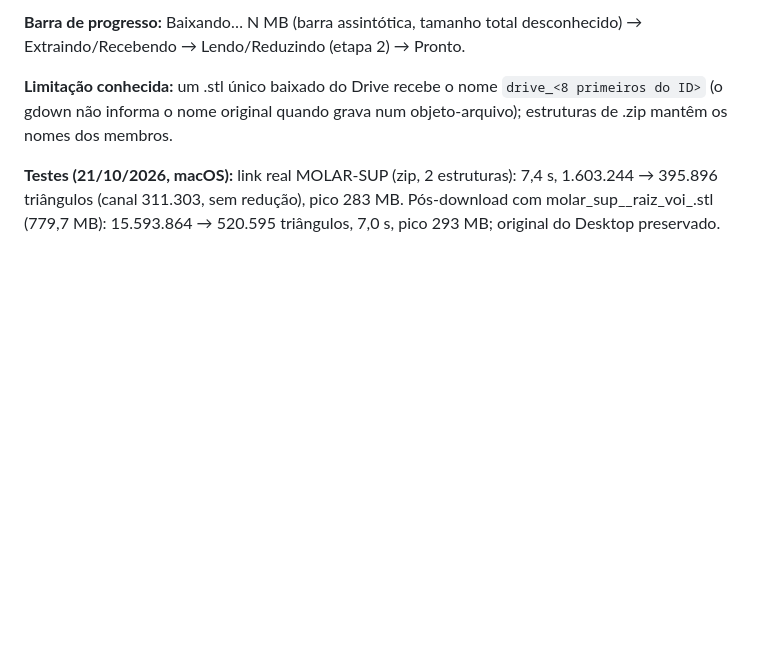
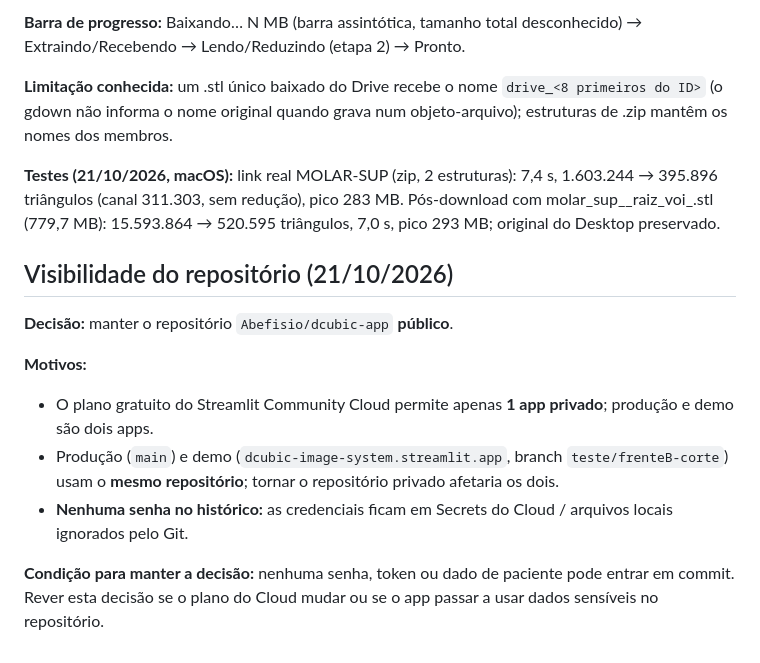
Before and after one commit to Abefisio/dcubic-app, a Markdown page: docs/DECISOES-REFINO-CORTES-UPLOAD.md, the part around the change. Drawn GitHub-style; blank space fills up the shorter version.

Commit message:
docs: registra decisão de manter o repositório público
Co-Authored-By: Claude Opus 5.5 <noreply@anthropic.com>

```diff
--- a/docs/DECISOES-REFINO-CORTES-UPLOAD.md
+++ b/docs/DECISOES-REFINO-CORTES-UPLOAD.md
@@ -193,3 +193,18 @@ não informa o nome original quando grava num objeto-arquivo); estruturas de .zi
 **Testes (21/10/2026, macOS):** link real MOLAR-SUP (zip, 2 estruturas): 7,4 s, 1.603.244 → 395.896
 triângulos (canal 311.303, sem redução), pico 283 MB. Pós-download com molar_sup__raiz_voi_.stl
 (779,7 MB): 15.593.864 → 520.595 triângulos, 7,0 s, pico 293 MB; original do Desktop preservado.
+
+## Visibilidade do repositório (21/10/2026)
+
+**Decisão:** manter o repositório `Abefisio/dcubic-app` **público**.
+
+**Motivos:**
+- O plano gratuito do Streamlit Community Cloud permite apenas **1 app privado**; produção e demo
+  são dois apps.
+- Produção (`main`) e demo (`dcubic-image-system.streamlit.app`, branch `teste/frenteB-corte`)
+  usam o **mesmo repositório**; tornar o repositório privado afetaria os dois.
+- **Nenhuma senha no histórico:** as credenciais ficam em Secrets do Cloud / arquivos locais
+  ignorados pelo Git.
+
+**Condição para manter a decisão:** nenhuma senha, token ou dado de paciente pode entrar em commit.
+Rever esta decisão se o plano do Cloud mudar ou se o app passar a usar dados sensíveis no repositório.
```
